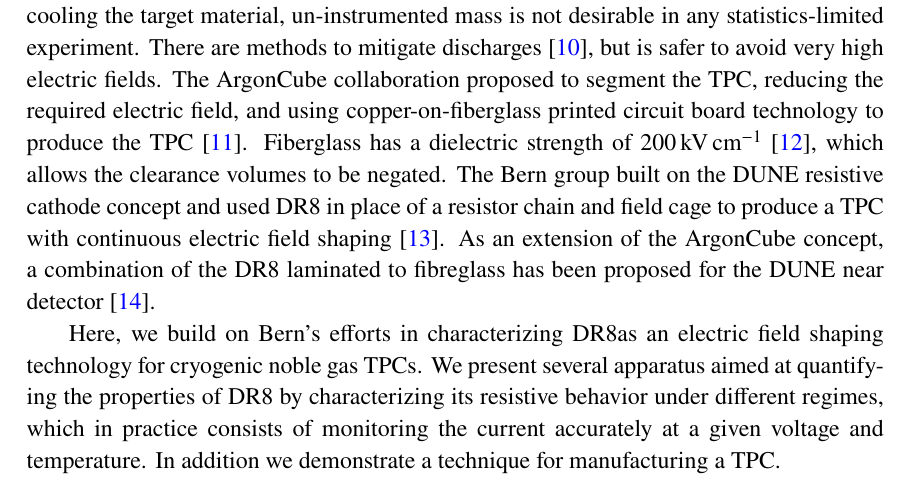
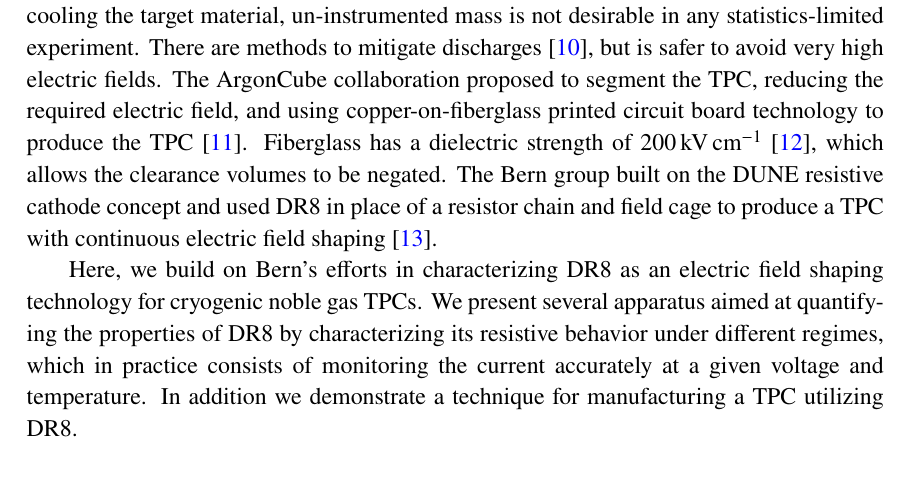
Before and after one commit to sinclairjr/DR8-Studies-Final, a LaTeX document (main.tex): part of page 4 of 28, cut so that both start at the same text. Compiled offline with pdfLaTeX.

Commit message:
intro corrections

```diff
--- a/main.tex
+++ b/main.tex
@@ -121,11 +121,10 @@ There are methods to mitigate discharges~\cite{Auger:2014eba}, but is safer to a
 The ArgonCube collaboration proposed to segment the TPC, reducing the required electric field, and using copper-on-fiberglass printed circuit board technology to produce the TPC~\cite{Auger:2268439}.
 Fiberglass has a dielectric strength of \SI{200}{\kilo\volt\per\centi\metre}~\cite{5071132}, which allows the clearance volumes to be negated.
 The Bern group built on the DUNE resistive cathode concept and used {\DR} in place of a resistor chain and field cage to produce a TPC with continuous electric field shaping~\cite{bern_lartpc}.
-As an extension of the ArgonCube concept, a combination of the {\DR} laminated to fibreglass has been proposed for the DUNE near detector~\cite{DUNE:2021tad}.
 
-Here, we build on Bern's efforts in characterizing \DR as an electric field shaping technology for cryogenic noble gas TPCs.
+Here, we build on Bern's efforts in characterizing {\DR} as an electric field shaping technology for cryogenic noble gas TPCs.
 We present several apparatus aimed at quantifying the properties of {\DR} by characterizing its resistive behavior under different regimes, which in practice consists of monitoring the current accurately at a given voltage and temperature.
-In addition we demonstrate a technique for manufacturing a TPC.
+In addition we demonstrate a technique for manufacturing a TPC utilizing {\DR}.
 
 \subsection{Charge Transportation in Disordered Material}
 \label{sec:disorder_Mattrial}
```
